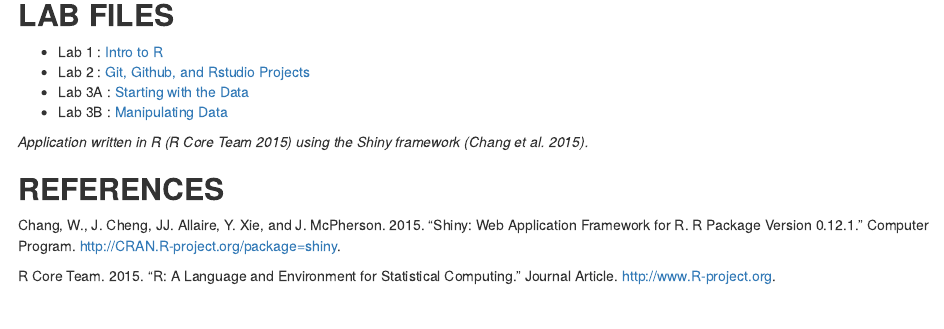
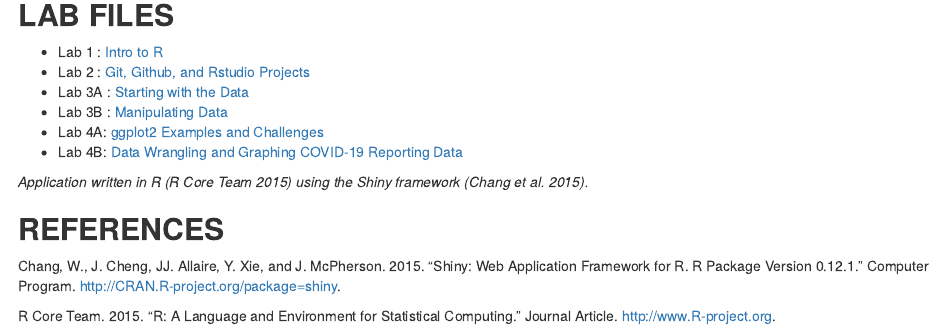
Before and after one commit to abunmari/genomics-course, an R Markdown document (index.Rmd): the page in a window 1100 px wide, from 350 px down. The pictures show the output file index.html that the author committed with the source, opened offline.

Commit message:
Update lab 4

```diff
--- a/index.Rmd
+++ b/index.Rmd
@@ -18,6 +18,8 @@ knitr::opts_chunk$set(echo = TRUE)
 * Lab 2 : [Git, Github, and Rstudio Projects](labs/lab2_MarisaAbundis.html)
 * Lab 3A : [Starting with the Data](lab3A.html)
 * Lab 3B : [Manipulating Data](lab3B.html)
+* Lab 4A: [ggplot2 Examples and Challenges](lab4A.html)
+* Lab 4B: [Data Wrangling and Graphing COVID-19 Reporting Data](lab4B.html)
 
 *Application written in R [@RCoreTeam] using the Shiny framework [@Chang2015].*
 
```
Also changed, not shown: index.html.
